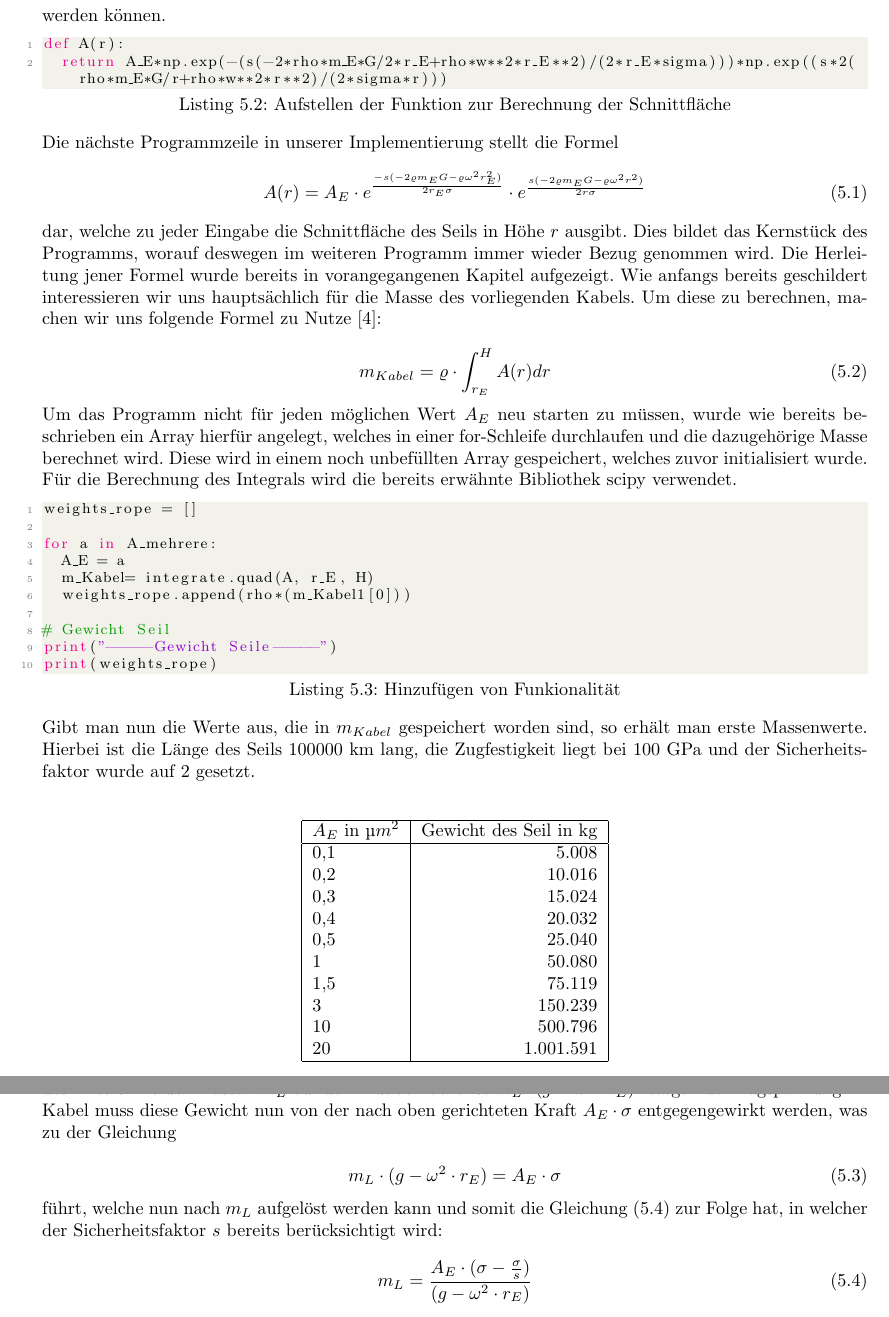
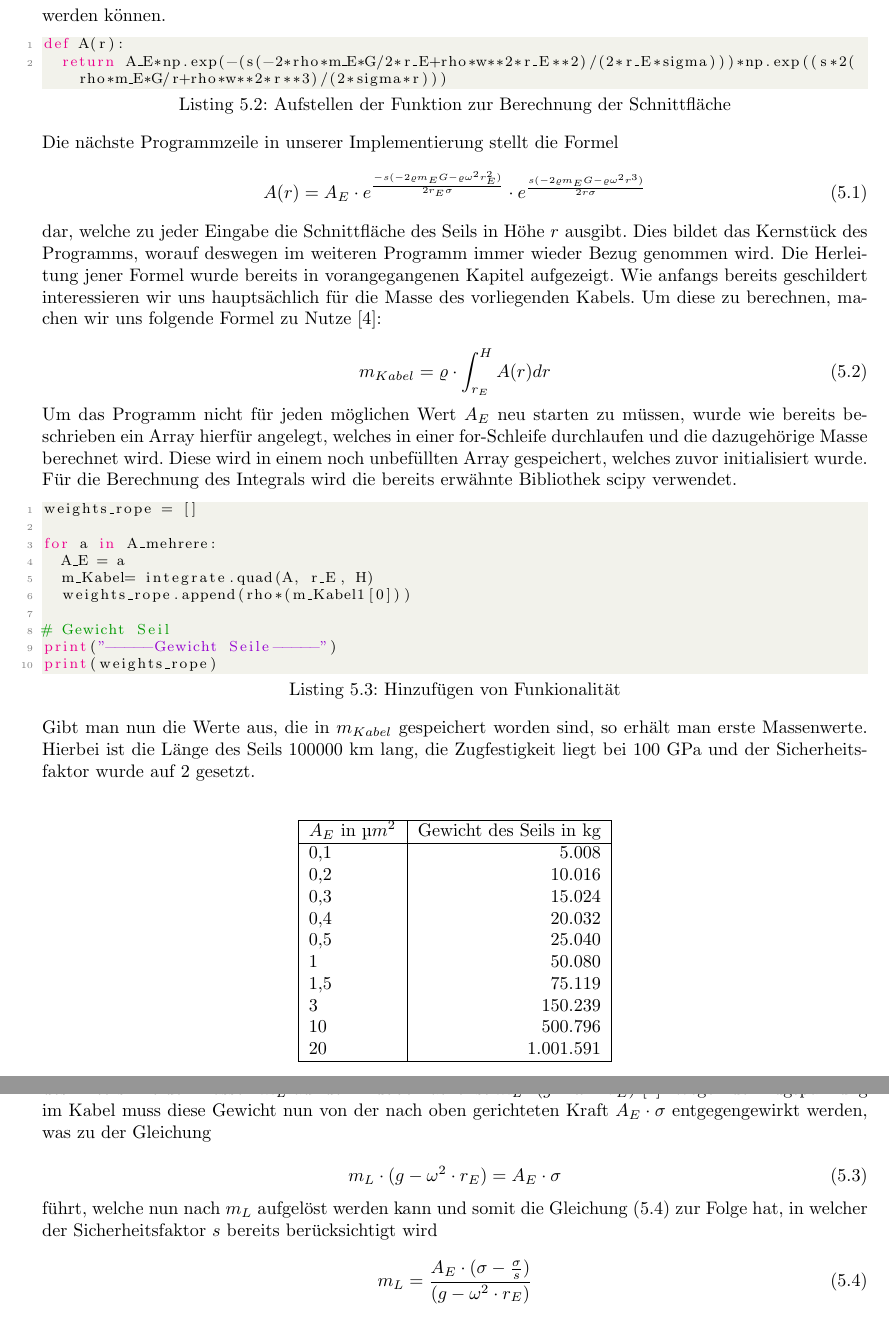
Before and after one commit to bankinus/Mamo_Weltraum, a LaTeX thesis (Ausarbeitung_Weltraum.tex): two parts of pages 15 and 16 of 22, joined at a grey line, cut so that both start at the same text. Compiled offline with pdfLaTeX.

Commit message:
Ausbesserung r^3

```diff
--- a/Ausarbeitung_Weltraum.tex
+++ b/Ausarbeitung_Weltraum.tex
@@ -377,11 +377,11 @@ Der in Kapitel 3 eingeführte Sicherheitsfaktor wird bei der ersten Initialisier
 
 \begin{lstlisting}[language=Python, caption=Aufstellen der Funktion zur Berechnung der Schnittfläche]
 def A(r):
-  return A_E*np.exp(-(s(-2*rho*m_E*G/2*r_E+rho*w**2*r_E**2)/(2*r_E*sigma)))*np.exp((s*2(rho*m_E*G/r+rho*w**2*r**2)/(2*sigma*r)))
+  return A_E*np.exp(-(s(-2*rho*m_E*G/2*r_E+rho*w**2*r_E**2)/(2*r_E*sigma)))*np.exp((s*2(rho*m_E*G/r+rho*w**2*r**3)/(2*sigma*r)))
 \end{lstlisting}
 Die nächste Programmzeile in unserer Implementierung stellt die Formel
 \begin{equation}
-A(r)=A_E \cdot e^\frac{-s(-2\varrho m_E G-\varrho\omega^2r_E^2)}{2r_E\sigma} \cdot e^\frac{s(-2\varrho m_E G-\varrho\omega^2r^2)}{2r\sigma}
+A(r)=A_E \cdot e^\frac{-s(-2\varrho m_E G-\varrho\omega^2r_E^2)}{2r_E\sigma} \cdot e^\frac{s(-2\varrho m_E G-\varrho\omega^2r^3)}{2r\sigma}
 \end{equation}
 dar, welche zu jeder Eingabe die Schnittfläche des Seils in Höhe \( r \) ausgibt. Dies bildet das Kernstück des Programms, worauf deswegen im weiteren Programm immer wieder Bezug genommen wird. Die Herleitung jener Formel wurde bereits in vorangegangenen Kapitel aufgezeigt. Wie anfangs bereits geschildert interessieren wir uns hauptsächlich für die Masse des vorliegenden Kabels. Um diese zu berechnen, machen wir uns folgende Formel zu Nutze\cite{SPSC}: \\
 \begin{equation}
@@ -408,7 +408,7 @@ Gibt man nun die Werte aus, die in \( m_{Kabel} \) gespeichert worden sind, so e
 \begin{tabular}{|l|r|}
 
 \hline
-\( A_E \) in \textmu \( m^2 \) & Gewicht des Seil in kg\\
+\( A_E \) in \textmu \( m^2 \) & Gewicht des Seils in kg\\
 \hline
 0,1	& 5.008\\
 0,2	& 10.016\\
@@ -425,11 +425,11 @@ Gibt man nun die Werte aus, die in \( m_{Kabel} \) gespeichert worden sind, so e
 \caption{Schnittflächen und Massen des Seils} \label{tab:sometab}
 \end{table}\\
 Wie man nun an der Tabelle deutlich erkennen kann, verhalten sich die Schnittfläche und das Gewicht des Seils zum Einen natürlich direkt proportional. Zum Anderen steigt das Gewicht linear an, was auch schon an Formel (5.1) klar sichtbar ist. Der erste Teil \( A_E \) bildet bei Festlegung aller anderen Werte die einzige Variable, was aus der Formel eine einfach zu lösende lineare Gleichung macht.\\
-Nun gehen wir einen Schritt weiter und wollen den Nutzen des Seils berechnen, was auf das Maximale Gewicht eines Lifters, der am Seil nach oben gezogen werden kann, hinausläuft. Das effektive Gewicht des Lifters mit der Massen \( m_L \) auf der Erdoberfläche ist \( m_L \cdot (g - \omega^2 \cdot r_E) \). Wegen der Zugspannung im Kabel muss diese Gewicht nun von der nach oben gerichteten Kraft \( A_E \cdot \sigma \) entgegengewirkt werden, was zu der Gleichung\\
+Nun gehen wir einen Schritt weiter und wollen den Nutzen des Seils berechnen, was auf das Maximale Gewicht eines Lifters, der am Seil nach oben gezogen werden kann, hinausläuft. Das effektive Gewicht des Lifters mit der Massen \( m_L \) auf der Erdoberfläche ist \( m_L \cdot (g - \omega^2 \cdot r_E) \) \cite{AR07}. Wegen der Zugspannung im Kabel muss diese Gewicht nun von der nach oben gerichteten Kraft \( A_E \cdot \sigma \) entgegengewirkt werden, was zu der Gleichung\\
 \begin{equation}
 m_L \cdot (g - \omega^2 \cdot r_E) =  A_E \cdot \sigma
 \end{equation}
-führt, welche nun nach \( m_L \) aufgelöst werden kann und somit die Gleichung (5.4) zur Folge hat, in welcher der Sicherheitsfaktor \( s \) bereits berücksichtigt wird:\\
+führt, welche nun nach \( m_L \) aufgelöst werden kann und somit die Gleichung (5.4) zur Folge hat, in welcher der Sicherheitsfaktor \( s \) bereits berücksichtigt wird \\
 \begin{equation}
 m_L =   \frac{A_E \cdot (\sigma - \frac{\sigma}{s})} {(g - \omega^2 \cdot r_E)}
 \end{equation}
```
Also changed, not shown: Ausarbeitung_Weltraum.tex (8 more changed lines).
